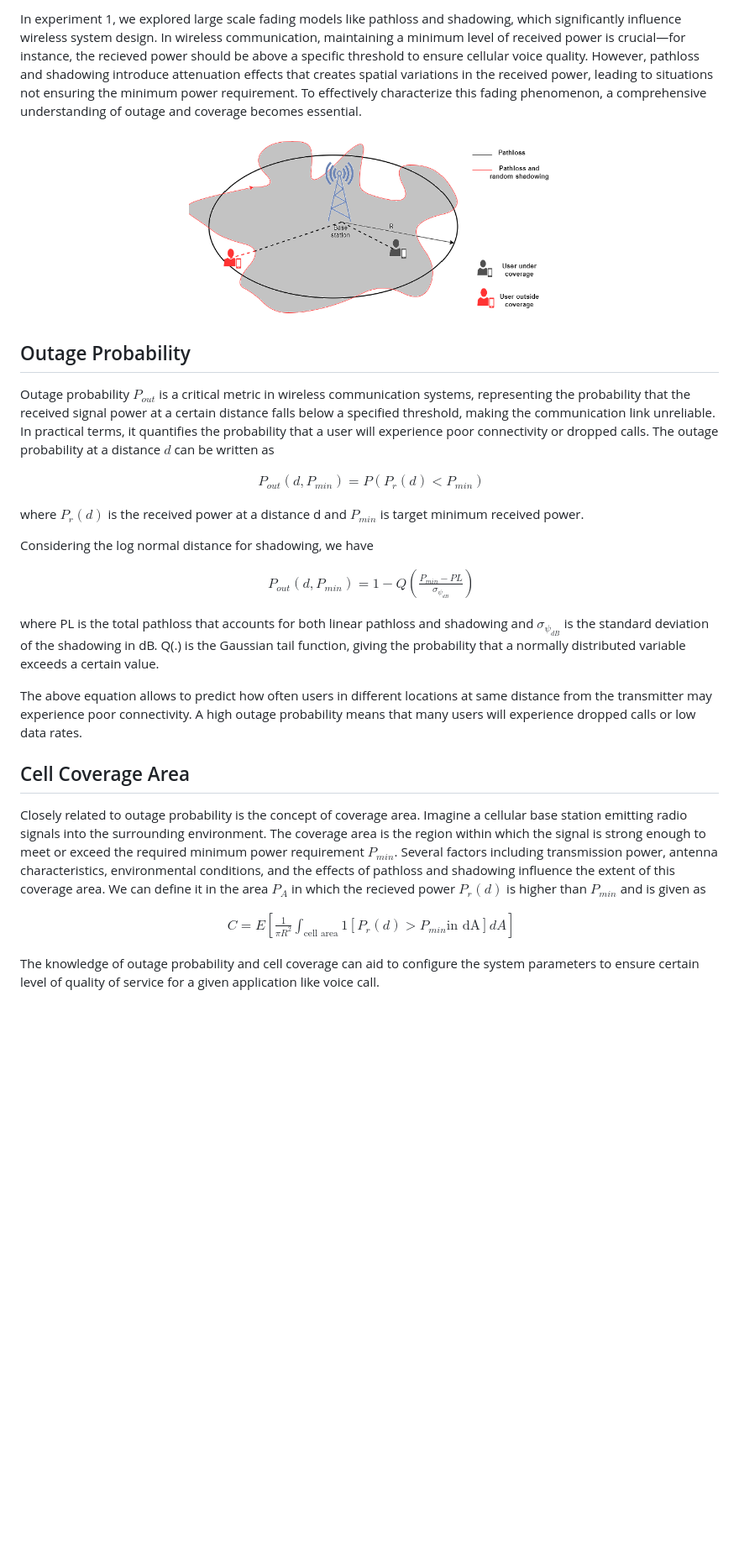
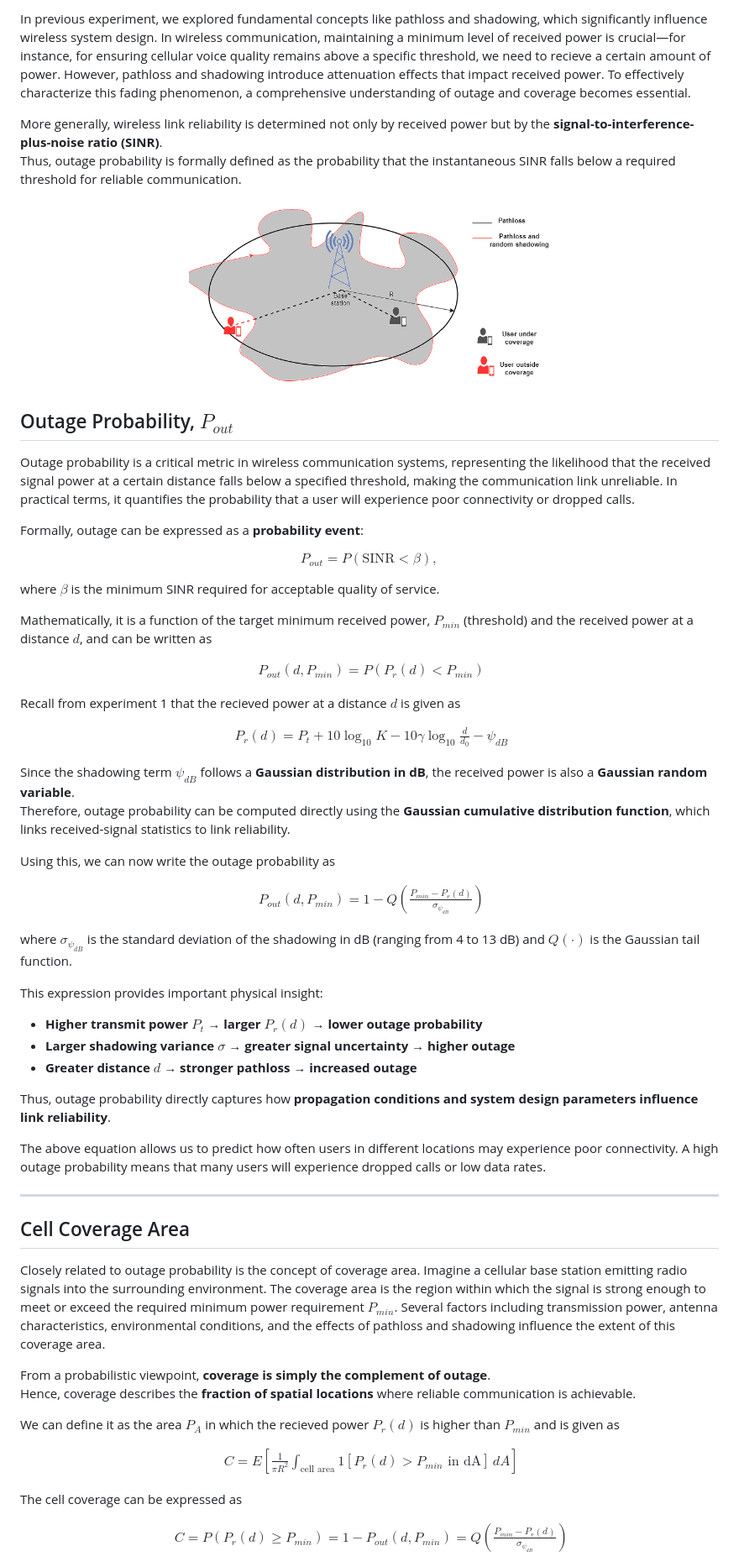
Before and after one commit to virtual-labs/exp-outage-probability-iiith, a Markdown page: experiment/theory.md, the part around one of its changes. Shown at 84% size. GitHub-like rendering; blank space fills up the shorter version.

Commit message:
Revise theory on outage probability and coverage area
Updated the theory section to clarify concepts related to outage probability and coverage area in wireless communication. Enhanced explanations and fixed typographical errors.

```diff
--- a/experiment/theory.md
+++ b/experiment/theory.md
@@ -1,11 +1,33 @@
-In experiment 1, we explored large scale fading models like pathloss and shadowing, which significantly influence wireless system design. In wireless communication, maintaining a minimum level of received power is crucial—for instance, the recieved power should be above a specific threshold to ensure cellular voice quality. However, pathloss and shadowing introduce attenuation effects that creates spatial variations in the received power, leading to situations not ensuring the minimum power requirement. To effectively characterize this fading phenomenon, a comprehensive understanding of outage and coverage becomes essential.
+In previous experiment, we explored fundamental concepts like pathloss and shadowing, which significantly influence wireless system design. In wireless communication, maintaining a minimum level of received power is crucial—for instance, for ensuring cellular voice quality remains above a specific threshold, we need to recieve a certain amount of power. However, pathloss and shadowing introduce attenuation effects that impact received power. To effectively characterize this fading phenomenon, a comprehensive understanding of outage and coverage becomes essential.
+
+<span style="color:blue">
+
+More generally, wireless link reliability is determined not only by received power but by the **signal-to-interference-plus-noise ratio (SINR)**.
+Thus, outage probability is formally defined as the probability that the instantaneous SINR falls below a required threshold for reliable communication.
+
+</span>
 
 <p align="center">
 <img src="./images/exp2.png" width="430">
 </p>
 
-## Outage Probability
-Outage probability $P_{out}$ is a critical metric in wireless communication systems, representing the probability that the received signal power at a certain distance falls below a specified threshold, making the communication link unreliable. In practical terms, it quantifies the probability that a user will experience poor connectivity or dropped calls. The outage probability at a distance $d$ can be written as
+## Outage Probability, $P_{out}$
+
+Outage probability is a critical metric in wireless communication systems, representing the likelihood that the received signal power at a certain distance falls below a specified threshold, making the communication link unreliable. In practical terms, it quantifies the probability that a user will experience poor connectivity or dropped calls.
+
+<span style="color:blue">
+
+Formally, outage can be expressed as a **probability event**:
+
+$$
+P_{out} = P(\text{SINR} < \beta),
+$$
+
+where $\beta$ is the minimum SINR required for acceptable quality of service.
+
+</span>
+
+Mathematically, it is a function of the target minimum received power, $P_{min}$ (threshold) and the received power at a distance $d$, and can be written as
 
 $$
 \begin{aligned}
@@ -13,27 +35,71 @@ $$
 \end{aligned}
 $$
 
-where $P_r(d)$ is the received power at a distance d and $P_{min}$ is target minimum received power.
-
-Considering the log normal distance for shadowing, we have
+Recall from experiment 1 that the recieved power at a distance $d$ is given as
 
 $$
 \begin{aligned}
-    P_{out}\left(d,P_{min}\right) = 1 - Q\left(\frac{P_{min}-PL}{\sigma_{\psi_{dB}}}\right)
+    P_r(d) = P_t + 10\log_{10}K - 10\gamma \log_{10} \frac{d}{d_0} - \psi_{dB}
 \end{aligned}
 $$
 
-where PL is the total pathloss that accounts for both linear pathloss and shadowing and $\sigma_{\psi_{dB}}$ is the standard deviation of the shadowing in dB. Q(.) is the Gaussian tail function, giving the probability that a normally distributed variable exceeds a certain value.
+<span style="color:blue">
 
-The above equation allows to predict how often users in different locations at same distance from the transmitter may experience poor connectivity. A high outage probability means that many users will experience dropped calls or low data rates.
+Since the shadowing term $\psi_{dB}$ follows a **Gaussian distribution in dB**, the received power is also a **Gaussian random variable**.
+Therefore, outage probability can be computed directly using the **Gaussian cumulative distribution function**, which links received-signal statistics to link reliability.
 
-## Cell Coverage Area
-Closely related to outage probability is the concept of coverage area. Imagine a cellular base station emitting radio signals into the surrounding environment. The coverage area is the region within which the signal is strong enough to meet or exceed the required minimum power requirement $P_{min}$. Several factors including transmission power, antenna characteristics, environmental conditions, and the effects of pathloss and shadowing influence the extent of this coverage area. We can define it in the area $P_A$ in which the recieved power $P_r(d)$ is higher than $P_{min}$ and is given as
+</span>
+
+Using this, we can now write the outage probability as
 
 $$
 \begin{aligned}
-    C = E\left[\frac{1}{\pi R^2} \int_{\text{cell area}} 1[P_r(d) > P_{min} \text{in dA}] dA\right]
+    P_{out}\left(d,P_{min}\right) = 1 - Q\left(\frac{P_{min}-P_r(d)}{\sigma_{\psi_{dB}}}\right)
 \end{aligned}
 $$
 
-The knowledge of outage probability and cell coverage can aid to configure the system parameters to ensure certain level of quality of service for a given application like voice call.
+where $\sigma_{\psi_{dB}}$ is the standard deviation of the shadowing in dB (ranging from 4 to 13 dB) and $Q(\cdot)$ is the Gaussian tail function.
+
+<span style="color:blue">
+
+This expression provides important physical insight:
+
+- **Higher transmit power $P_t$ → larger $P_r(d)$ → lower outage probability**
+- **Larger shadowing variance $\sigma$ → greater signal uncertainty → higher outage**
+- **Greater distance $d$ → stronger pathloss → increased outage**
+
+Thus, outage probability directly captures how **propagation conditions and system design parameters influence link reliability**.
+
+</span>
+
+The above equation allows us to predict how often users in different locations may experience poor connectivity. A high outage probability means that many users will experience dropped calls or low data rates.
+
+---
+
+## Cell Coverage Area
+
+Closely related to outage probability is the concept of coverage area. Imagine a cellular base station emitting radio signals into the surrounding environment. The coverage area is the region within which the signal is strong enough to meet or exceed the required minimum power requirement $P_{min}$. Several factors including transmission power, antenna characteristics, environmental conditions, and the effects of pathloss and shadowing influence the extent of this coverage area.
+
+<span style="color:blue">
+
+From a probabilistic viewpoint, **coverage is simply the complement of outage**.
+Hence, coverage describes the **fraction of spatial locations** where reliable communication is achievable.
+
+</span>
+
+We can define it as the area $P_A$ in which the recieved power $P_r(d)$ is higher than $P_{min}$ and is given as
+
+$$
+\begin{aligned}
+    C = E\left[\frac{1}{\pi R^2} \int_{\text{cell area}} 1[P_r(d) > P_{min} \text{ in dA}] \, dA\right]
+\end{aligned}
+$$
+
+The cell coverage can be expressed as
+
+$$
+\begin{aligned}
+    C = P\left(P_r(d) \geq P_{min}\right) = 1 -  P_{out}\left(d,P_{min}\right) = Q\left(\frac{P_{min}-P_r(d)}{\sigma_{\psi_{dB}}}\right)
+\end{aligned}
+$$
+
```
Also changed, not shown: other parts of experiment/theory.md (+11 -0 lines).
